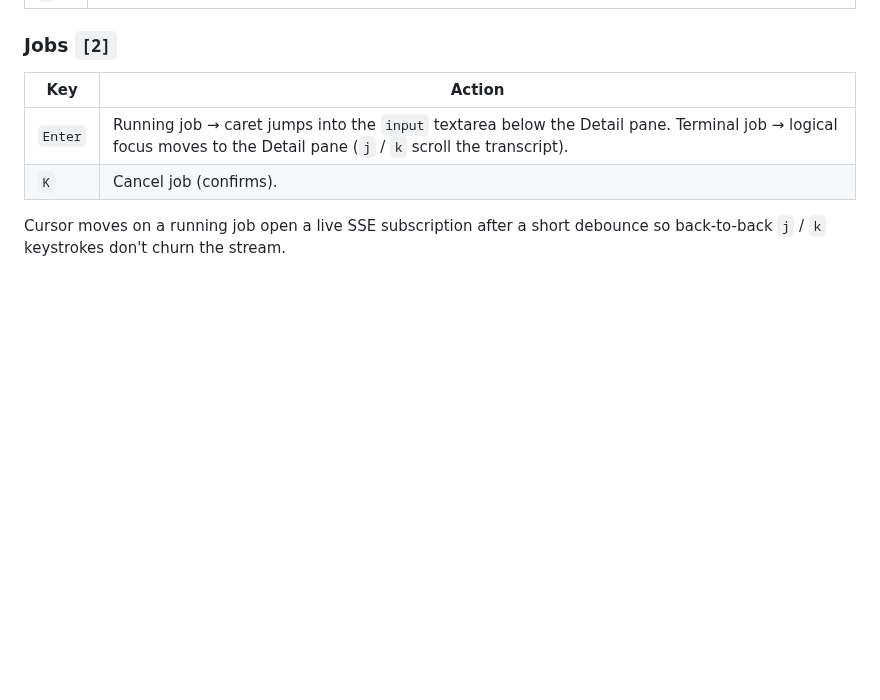
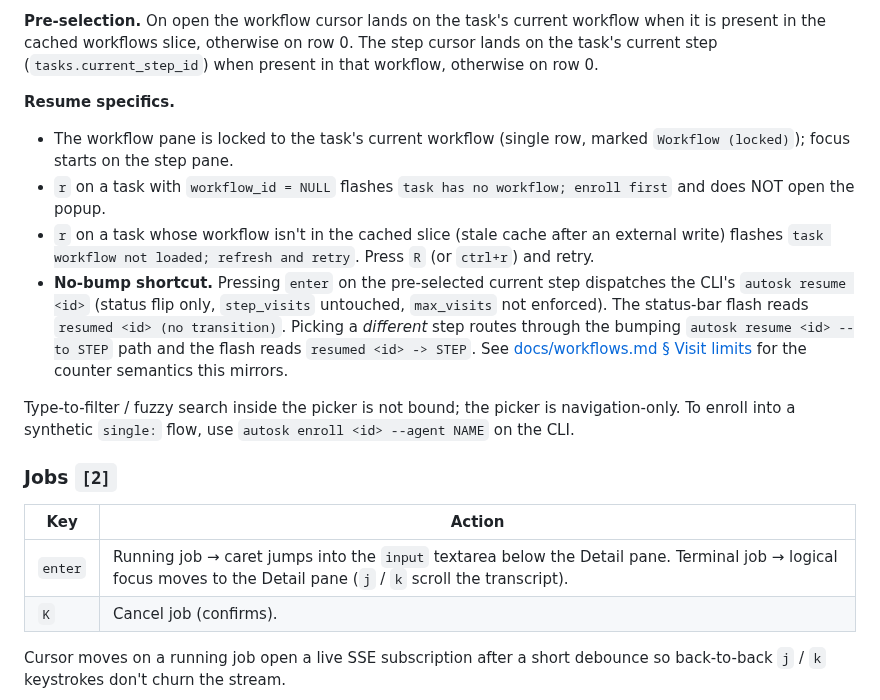
Before and after one commit to piligrimnick/autosk, a Markdown page: docs/lazy.md, the part around one of its changes. Rendered like a GitHub page; blank space fills up the shorter version.

```diff
--- a/docs/lazy.md
+++ b/docs/lazy.md
@@ -122,9 +145,39 @@ every other kind (`user_text`, `tool_call`, `tool_result`,
+**Pre-selection.** On open the workflow cursor lands on the task's
+current workflow when it is present in the cached workflows slice,
+otherwise on row 0. The step cursor lands on the task's current
+step (`tasks.current_step_id`) when present in that workflow,
+otherwise on row 0.
+
+**Resume specifics.**
+
+- The workflow pane is locked to the task's current workflow
+  (single row, marked `Workflow (locked)`); focus starts on the
+  step pane.
+- `r` on a task with `workflow_id = NULL` flashes
+  `task has no workflow; enroll first` and does NOT open the popup.
+- `r` on a task whose workflow isn't in the cached slice (stale
+  cache after an external write) flashes
+  `task workflow not loaded; refresh and retry`. Press `R` (or
+  `ctrl+r`) and retry.
+- **No-bump shortcut.** Pressing `enter` on the pre-selected
+  current step dispatches the CLI's `autosk resume <id>` (status
+  flip only, `step_visits` untouched, `max_visits` not enforced).
+  The status-bar flash reads `resumed <id> (no transition)`.
+  Picking a *different* step routes through the bumping
+  `autosk resume <id> --to STEP` path and the flash reads
+  `resumed <id> -> STEP`. See
+  [docs/workflows.md § Visit limits](workflows.md#visit-limits-max_visits)
+  for the counter semantics this mirrors.
+
+Type-to-filter / fuzzy search inside the picker is not bound; the
+picker is navigation-only. To enroll into a synthetic `single:`
+flow, use `autosk enroll <id> --agent NAME` on the CLI.
 
 ### Jobs `[2]`
 
 | Key | Action |
 |---|---|
-| `Enter` | Running job → caret jumps into the `input` textarea below the Detail pane. Terminal job → logical focus moves to the Detail pane (`j` / `k` scroll the transcript). |
+| `enter` | Running job → caret jumps into the `input` textarea below the Detail pane. Terminal job → logical focus moves to the Detail pane (`j` / `k` scroll the transcript). |
 | `K` | Cancel job (confirms). |
 
 Cursor moves on a running job open a live SSE subscription after a
```
Also changed, not shown: other parts of docs/lazy.md (+47 -24 lines).
